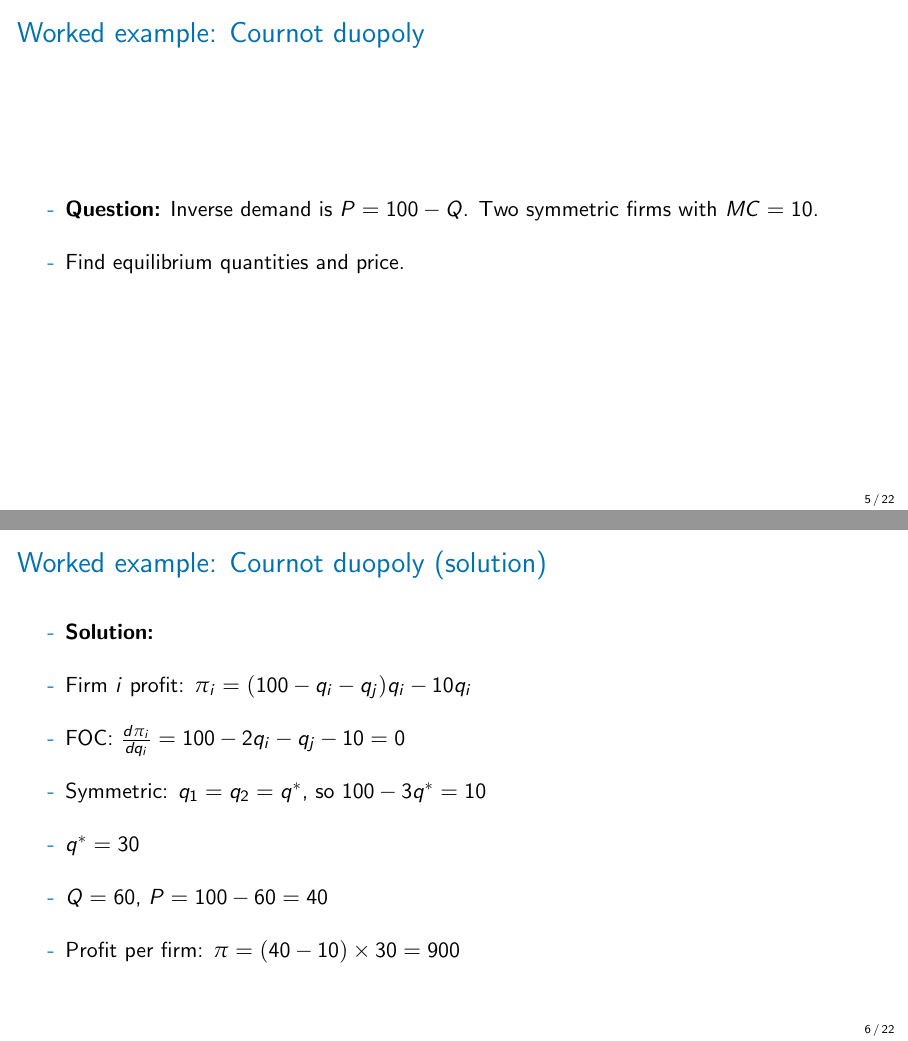
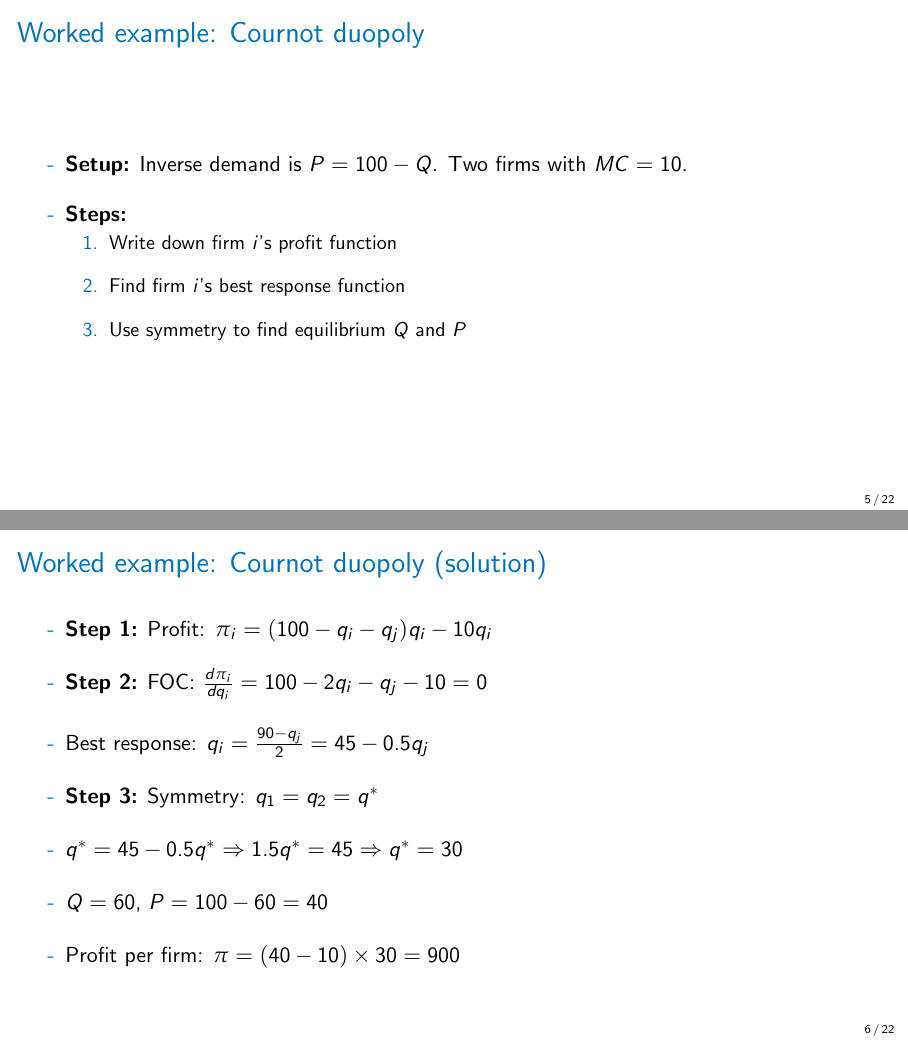
Before and after one commit to nvreug/masters_io, LaTeX slides (slides/lecture_06/lecture_06.tex): pages 5 and 6 of 22, joined at a grey line. Compiled offline with pdfLaTeX.

Commit message:
Add step-by-step structure to Cournot duopoly worked example
- Question slide lists 3 steps: profit, best response, equilibrium
- Solution slide follows steps with explicit best response function

Co-Authored-By: Claude Opus 4.5 <noreply@anthropic.com>

```diff
--- a/slides/lecture_06/lecture_06.tex
+++ b/slides/lecture_06/lecture_06.tex
@@ -148,18 +148,23 @@ Nicholas Vreugdenhil \\
 
 \begin{frame}{Worked example: Cournot duopoly}
 	\begin{wideitemize}
-		\item \textbf{Question:} Inverse demand is $P = 100 - Q$. Two symmetric firms with $MC = 10$.
-		\item Find equilibrium quantities and price.
+		\item \textbf{Setup:} Inverse demand is $P = 100 - Q$. Two firms with $MC = 10$.
+		\item \textbf{Steps:}
+		\begin{wideenumerate}
+			\item Write down firm $i$'s profit function
+			\item Find firm $i$'s best response function
+			\item Use symmetry to find equilibrium $Q$ and $P$
+		\end{wideenumerate}
 	\end{wideitemize}
 \end{frame}
 
 \begin{frame}{Worked example: Cournot duopoly (solution)}
 	\begin{wideitemize}
-		\item \textbf{Solution:}
-		\item Firm $i$ profit: $\pi_i = (100 - q_i - q_j)q_i - 10q_i$
-		\item FOC: $\frac{d\pi_i}{dq_i} = 100 - 2q_i - q_j - 10 = 0$
-		\item Symmetric: $q_1 = q_2 = q^*$, so $100 - 3q^* = 10$
-		\item $q^* = 30$
+		\item \textbf{Step 1:} Profit: $\pi_i = (100 - q_i - q_j)q_i - 10q_i$
+		\item \textbf{Step 2:} FOC: $\frac{d\pi_i}{dq_i} = 100 - 2q_i - q_j - 10 = 0$
+		\item Best response: $q_i = \frac{90 - q_j}{2} = 45 - 0.5q_j$
+		\item \textbf{Step 3:} Symmetry: $q_1 = q_2 = q^*$
+		\item $q^* = 45 - 0.5q^* \Rightarrow 1.5q^* = 45 \Rightarrow q^* = 30$
 		\item $Q = 60$, $P = 100 - 60 = 40$
 		\item Profit per firm: $\pi = (40 - 10) \times 30 = 900$
 	\end{wideitemize}
```
Also changed, not shown: slides/lecture_06/lecture_06.pdf.
